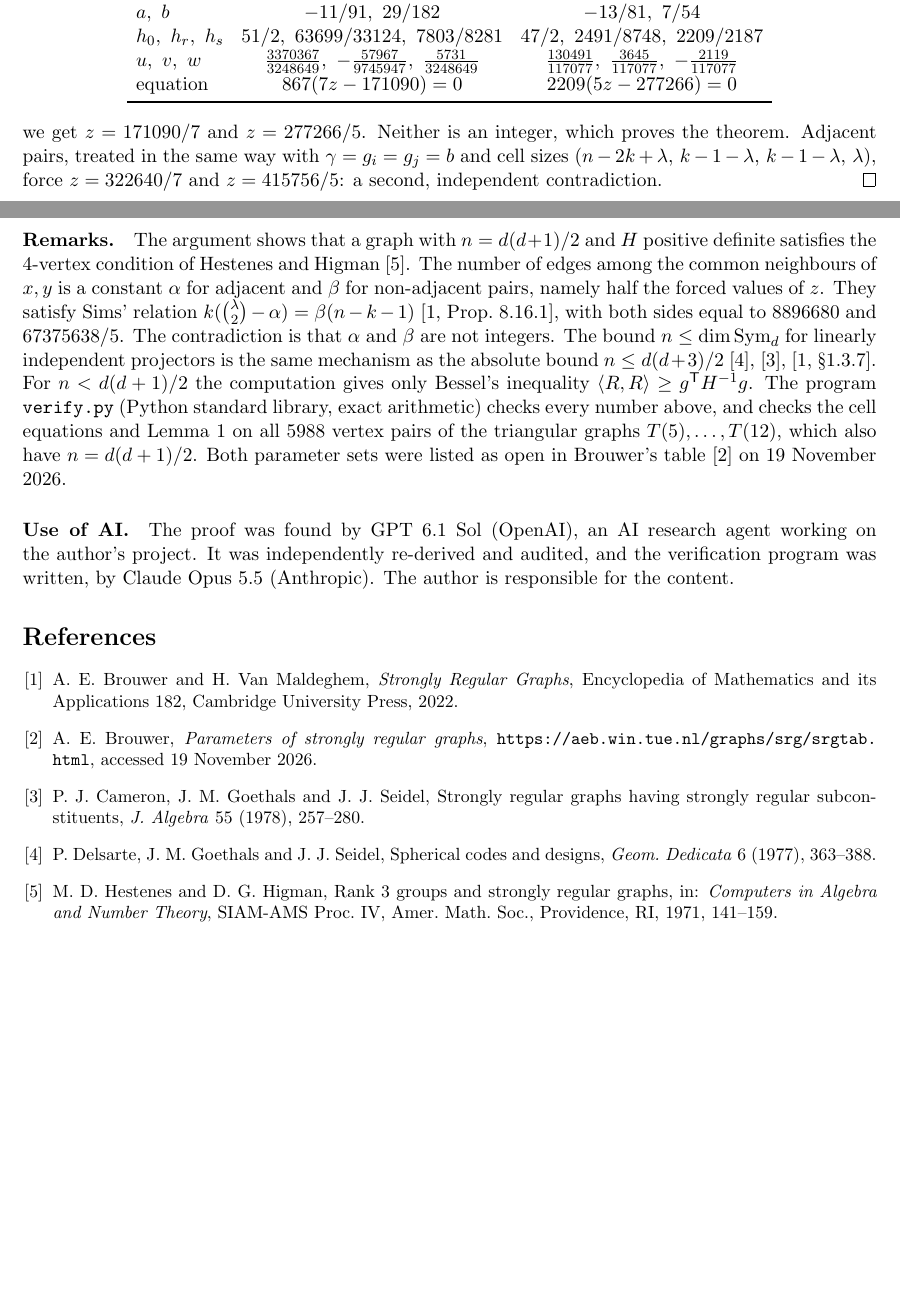
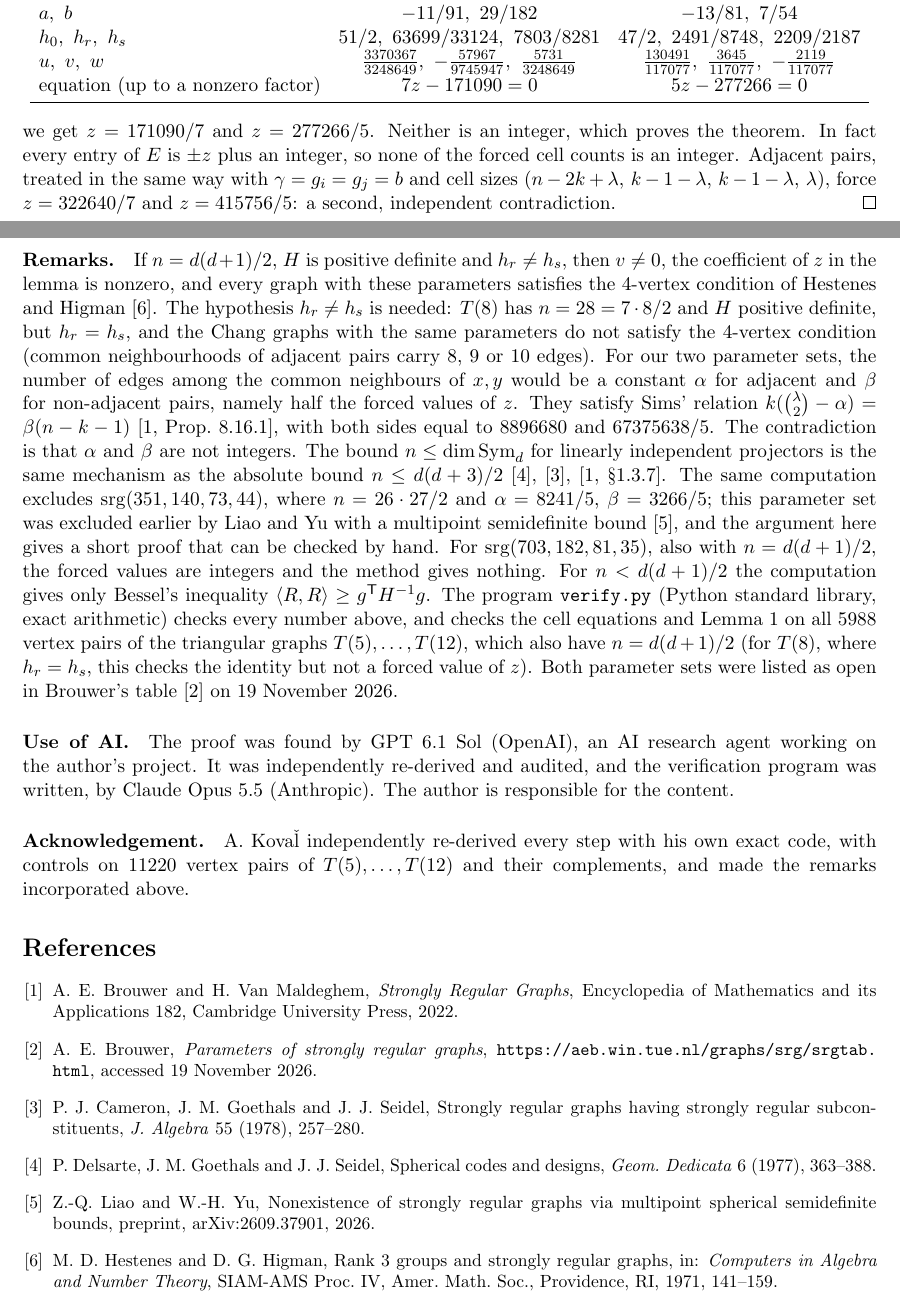
Before and after one commit to dylan-plummer/srg-projector-nonexistence, a LaTeX document (note.tex): two parts of pages 2 and 3 of 3, joined at a grey line, cut so that both start at the same text, the shorter picture padded with empty space. Compiled offline with pdfLaTeX.

Commit message:
Incorporate A. Kovac's review: hypothesis h_r != h_s for the 4-vertex remark (T(8)/Chang), srg(351,140,73,44) via the same argument (Liao-Yu), 703 integral, all cell counts non-integral, equation up to a factor, acknowledgement
Co-Authored-By: Claude Opus 5.5 <noreply@anthropic.com>

```diff
--- a/note.tex
+++ b/note.tex
@@ -97,29 +97,41 @@ a,\ b & -11/91,\ 29/182 & -13/81,\ 7/54\\
 h_0,\ h_r,\ h_s & 51/2,\ 63699/33124,\ 7803/8281 & 47/2,\ 2491/8748,\ 2209/2187\\
 u,\ v,\ w & \tfrac{3370367}{3248649},\ -\tfrac{57967}{9745947},\ \tfrac{5731}{3248649}
  & \tfrac{130491}{117077},\ \tfrac{3645}{117077},\ -\tfrac{2119}{117077}\\
-\text{equation} & 867(7z-171090)=0 & 2209(5z-277266)=0\\
+\text{equation (up to a nonzero factor)} & 7z-171090=0 & 5z-277266=0\\
 \bottomrule
 \end{array}
 \]
-we get $z=171090/7$ and $z=277266/5$. Neither is an integer, which proves the theorem. Adjacent pairs, treated in
+we get $z=171090/7$ and $z=277266/5$. Neither is an integer, which proves the theorem. In fact every entry of $E$ is
+$\pm z$ plus an integer, so none of the forced cell counts is an integer. Adjacent pairs, treated in
 the same way with $\gamma=g_i=g_j=b$ and cell sizes $(n-2k+\lambda,\,k-1-\lambda,\,k-1-\lambda,\,\lambda)$, force
 $z=322640/7$ and $z=415756/5$: a second, independent contradiction. \qed
 
 \paragraph{Remarks.}
-The argument shows that a graph with $n=d(d+1)/2$ and $H$ positive definite satisfies the $4$-vertex condition of
-Hestenes and Higman~\cite{HH}. The number of edges among the common neighbours of $x,y$ is a constant $\alpha$ for
+If $n=d(d+1)/2$, $H$ is positive definite and $h_r\ne h_s$, then $v\ne0$, the coefficient of $z$ in the lemma is
+nonzero, and every graph with these parameters satisfies the $4$-vertex condition of Hestenes and Higman~\cite{HH}.
+The hypothesis $h_r\ne h_s$ is needed: $T(8)$ has $n=28=7\cdot8/2$ and $H$ positive definite, but $h_r=h_s$, and the
+Chang graphs with the same parameters do not satisfy the $4$-vertex condition (common neighbourhoods of adjacent pairs
+carry $8$, $9$ or $10$ edges). For our two parameter sets, the number of edges among the common neighbours of $x,y$
+would be a constant $\alpha$ for
 adjacent and $\beta$ for non-adjacent pairs, namely half the forced values of $z$. They satisfy Sims' relation
 $k(\binom\lambda2-\alpha)=\beta(n-k-1)$~\cite[Prop.~8.16.1]{BvM}, with both sides equal to $8896680$ and $67375638/5$.
 The contradiction is that $\alpha$ and $\beta$ are not integers. The bound $n\le\dim\Sym_d$ for linearly independent
 projectors is the same mechanism as the absolute bound $n\le d(d+3)/2$~\cite{DGS}, \cite{CGS}, \cite[\S1.3.7]{BvM}.
+The same computation excludes $\mathrm{srg}(351,140,73,44)$, where $n=26\cdot27/2$ and $\alpha=8241/5$,
+$\beta=3266/5$; this parameter set was excluded earlier by Liao and Yu with a multipoint semidefinite
+bound~\cite{LY}, and the argument here gives a short proof that can be checked by hand. For
+$\mathrm{srg}(703,182,81,35)$, also with $n=d(d+1)/2$, the forced values are integers and the method gives nothing.
 For $n<d(d+1)/2$ the computation gives only Bessel's inequality $\langle R,R\rangle\ge g^{\mathsf T}H^{-1}g$. The program
 \texttt{verify.py} (Python standard library, exact arithmetic) checks every number above, and checks the cell equations
 and Lemma~\ref{lem} on all $5988$ vertex pairs of the triangular graphs $T(5),\dots,T(12)$, which also have
-$n=d(d+1)/2$. Both parameter sets were listed as open in Brouwer's table~\cite{table} on 19 November 2026.
+$n=d(d+1)/2$ (for $T(8)$, where $h_r=h_s$, this checks the identity but not a forced value of $z$). Both parameter sets were listed as open in Brouwer's table~\cite{table} on 19 November 2026.
 
 \paragraph{Use of AI.} The proof was found by GPT 6.1 Sol (OpenAI), an AI research agent working on the author's project.
 It was independently re-derived and audited, and the verification program was written, by Claude Opus 5.5
 (Anthropic). The author is responsible for the content.
+
+\paragraph{Acknowledgement.} A. Kova\v{l} independently re-derived every step with his own exact code, with controls on
+$11220$ vertex pairs of $T(5),\dots,T(12)$ and their complements, and made the remarks incorporated above.
 
 \begin{thebibliography}{9}\small
 \bibitem{BvM} A.~E. Brouwer and H. Van Maldeghem, \emph{Strongly Regular Graphs}, Encyclopedia of Mathematics and
@@ -130,6 +142,8 @@ its Applications 182, Cambridge University Press, 2022.
 subconstituents, \emph{J. Algebra} 55 (1978), 257--280.
 \bibitem{DGS} P. Delsarte, J.~M. Goethals and J.~J. Seidel, Spherical codes and designs, \emph{Geom. Dedicata} 6
 (1977), 363--388.
+\bibitem{LY} Z.-Q. Liao and W.-H. Yu, Nonexistence of strongly regular graphs via multipoint spherical
+semidefinite bounds, preprint, arXiv:2609.37901, 2026.
 \bibitem{HH} M.~D. Hestenes and D.~G. Higman, Rank 3 groups and strongly regular graphs, in: \emph{Computers in
 Algebra and Number Theory}, SIAM-AMS Proc. IV, Amer. Math. Soc., Providence, RI, 1971, 141--159.
 \end{thebibliography}
```
Also changed, not shown: README.md, note.pdf, 1 other file.
